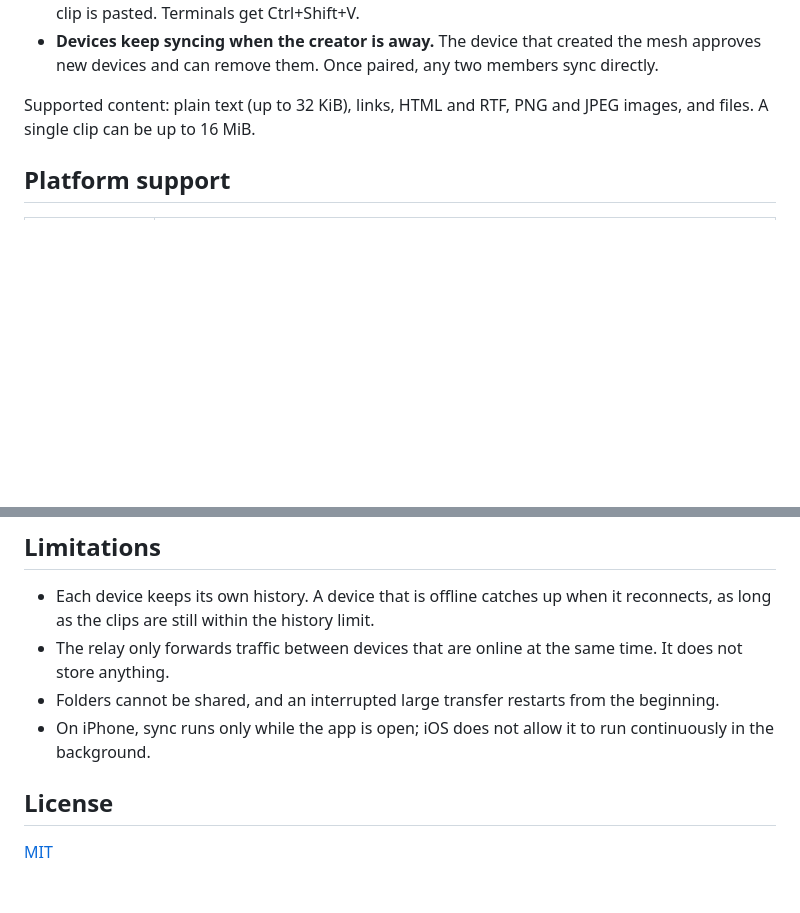
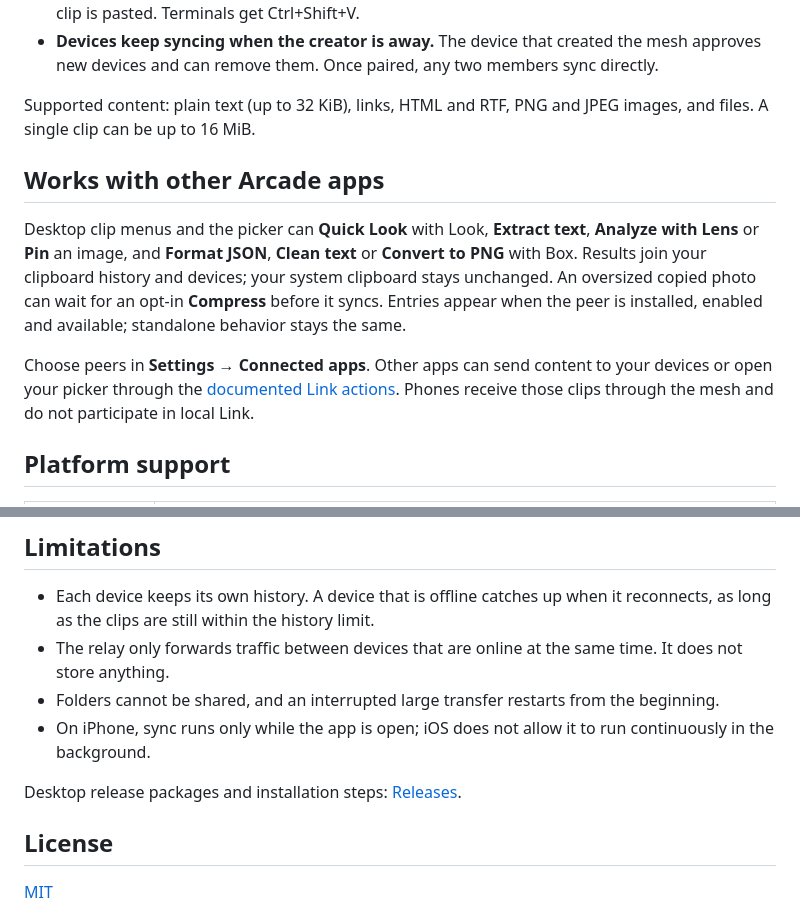
Before and after one commit to qa-p1/Arcade-clipboard, a Markdown page: README.md, 2 parts joined by grey strips. Rendered like a GitHub page; blank space fills up the shorter version.

Commit message:
Document connected clip actions and desktop release support

```diff
--- a/README.md
+++ b/README.md
@@ -13,6 +13,19 @@ Devices pair directly with a QR code. There is no account and no server that can
 - **Devices keep syncing when the creator is away.** The device that created the mesh approves new devices and can remove them. Once paired, any two members sync directly.
 
 Supported content: plain text (up to 32 KiB), links, HTML and RTF, PNG and JPEG images, and files. A single clip can be up to 16 MiB.
+
+## Works with other Arcade apps
+
+Desktop clip menus and the picker can **Quick Look** with Look, **Extract text**,
+**Analyze with Lens** or **Pin** an image, and **Format JSON**, **Clean text** or
+**Convert to PNG** with Box. Results join your clipboard history and devices;
+your system clipboard stays unchanged. An oversized copied photo can wait for
+an opt-in **Compress** before it syncs. Entries appear when the peer is installed,
+enabled and available; standalone behavior stays the same.
+
+Choose peers in **Settings → Connected apps**. Other apps can send content to your
+devices or open your picker through the [documented Link actions](docs/arcade-link.md).
+Phones receive those clips through the mesh and do not participate in local Link.
 
 ## Platform support
 
@@ -74,6 +87,8 @@ Devices on the same network find each other automatically. To sync across networ
 - Folders cannot be shared, and an interrupted large transfer restarts from the beginning.
 - On iPhone, sync runs only while the app is open; iOS does not allow it to run continuously in the background.
 
+Desktop release packages and installation steps: [Releases](docs/releases.md).
+
 ## License
 
 [MIT](LICENSE)
```
Also changed, not shown: docs/platforms.md (+11 -5 lines).
